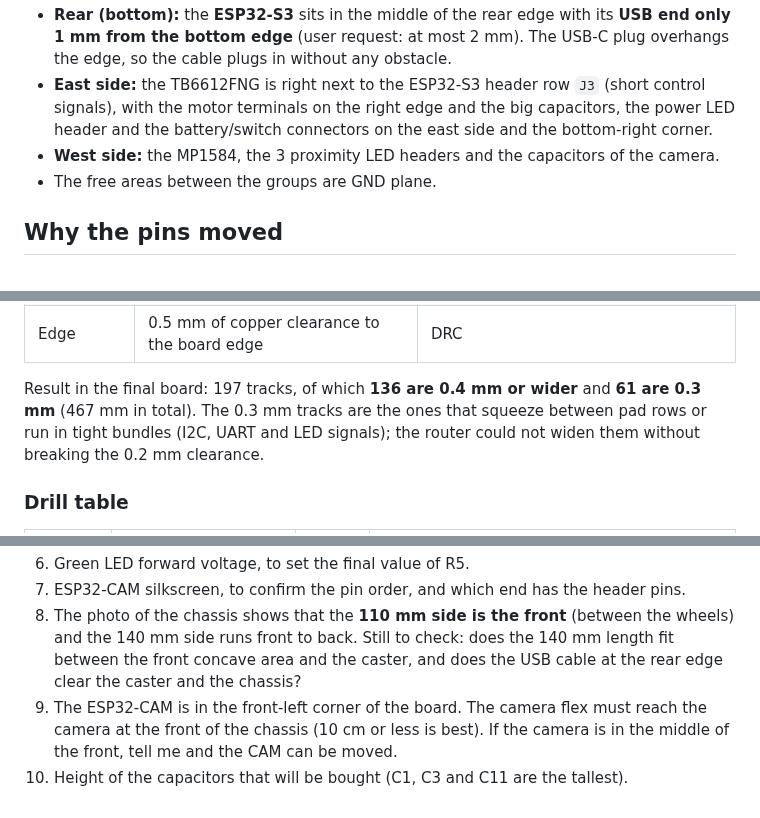
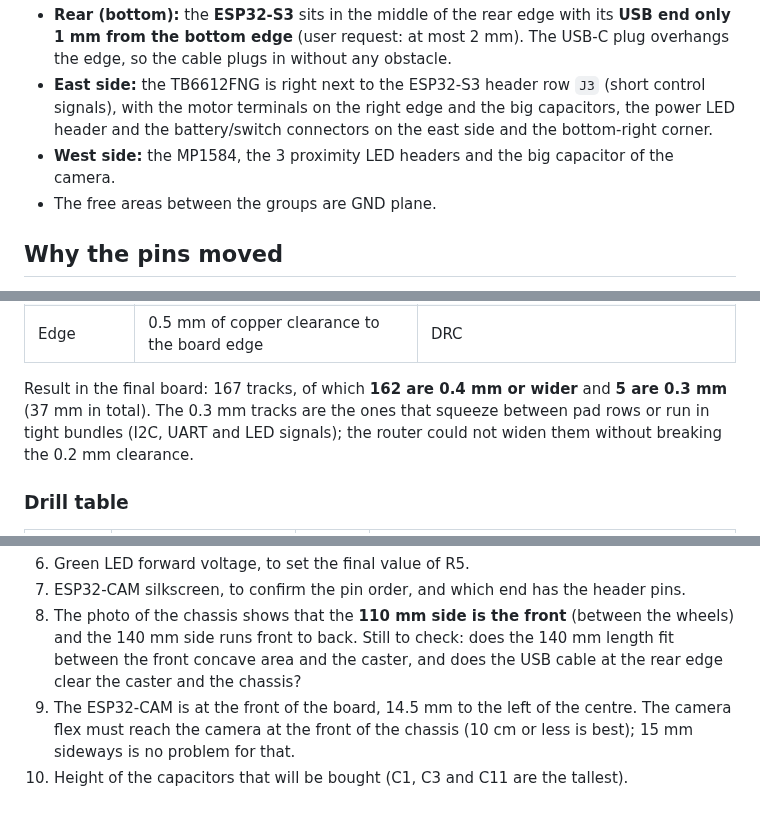
Before and after one commit to cesaraz455/auxi, a Markdown page: README.md, 3 parts joined by grey strips. GitHub-like rendering.

```diff
--- a/README.md
+++ b/README.md
@@ -53,6 +53,6 @@ Seen in KiCad (front of the robot = top edge):
 - **Rear (bottom):** the **ESP32-S3** sits in the middle of the rear edge with its **USB end only 1 mm from the bottom edge** (user request: at most 2 mm). The USB-C plug overhangs the edge, so the cable plugs in without any obstacle.
 - **East side:** the TB6612FNG is right next to the ESP32-S3 header row `J3` (short control signals), with the motor terminals on the right edge and the big capacitors, the power LED header and the battery/switch connectors on the east side and the bottom-right corner.
-- **West side:** the MP1584, the 3 proximity LED headers and the capacitors of the camera.
+- **West side:** the MP1584, the 3 proximity LED headers and the big capacitor of the camera.
 - The free areas between the groups are GND plane.
 
 ## Why the pins moved
@@ -137,7 +137,7 @@ These rules were requested so the tracks survive etching and the pads keep coppe
 | Via | none are used. The default via is 1.1 mm pad / 0.3 mm hole (same 0.8 mm rule) | `auxi.kicad_pro` |
 | Edge | 0.5 mm of copper clearance to the board edge | DRC |
 
-Result in the final board: 197 tracks, of which **136 are 0.4 mm or wider** and **61 are 0.3 mm** (467 mm in total). The 0.3 mm tracks are the ones that squeeze between pad rows or run in tight bundles (I2C, UART and LED signals); the router could not widen them without breaking the 0.2 mm clearance.
+Result in the final board: 167 tracks, of which **162 are 0.4 mm or wider** and **5 are 0.3 mm** (37 mm in total). The 0.3 mm tracks are the ones that squeeze between pad rows or run in tight bundles (I2C, UART and LED signals); the router could not widen them without breaking the 0.2 mm clearance.
 
 ### Drill table
 
@@ -221,5 +221,5 @@ These need the real, purchased parts. See [`CLAUDE.md`](CLAUDE.md) §20 for deta
 6. Green LED forward voltage, to set the final value of R5.
 7. ESP32-CAM silkscreen, to confirm the pin order, and which end has the header pins.
 8. The photo of the chassis shows that the **110 mm side is the front** (between the wheels) and the 140 mm side runs front to back. Still to check: does the 140 mm length fit between the front concave area and the caster, and does the USB cable at the rear edge clear the caster and the chassis?
-9. The ESP32-CAM is in the front-left corner of the board. The camera flex must reach the camera at the front of the chassis (10 cm or less is best). If the camera is in the middle of the front, tell me and the CAM can be moved.
+9. The ESP32-CAM is at the front of the board, 14.5 mm to the left of the centre. The camera flex must reach the camera at the front of the chassis (10 cm or less is best); 15 mm sideways is no problem for that.
 10. Height of the capacitors that will be bought (C1, C3 and C11 are the tallest).
```
Also changed, not shown: other parts of README.md (+2 -2 lines), CLAUDE.md (+15 -14 lines), docs/auxi_pcb_bottom.png, docs/auxi_pcb_placement.png, docs/auxi_pcb_top.png, 3 other files.
